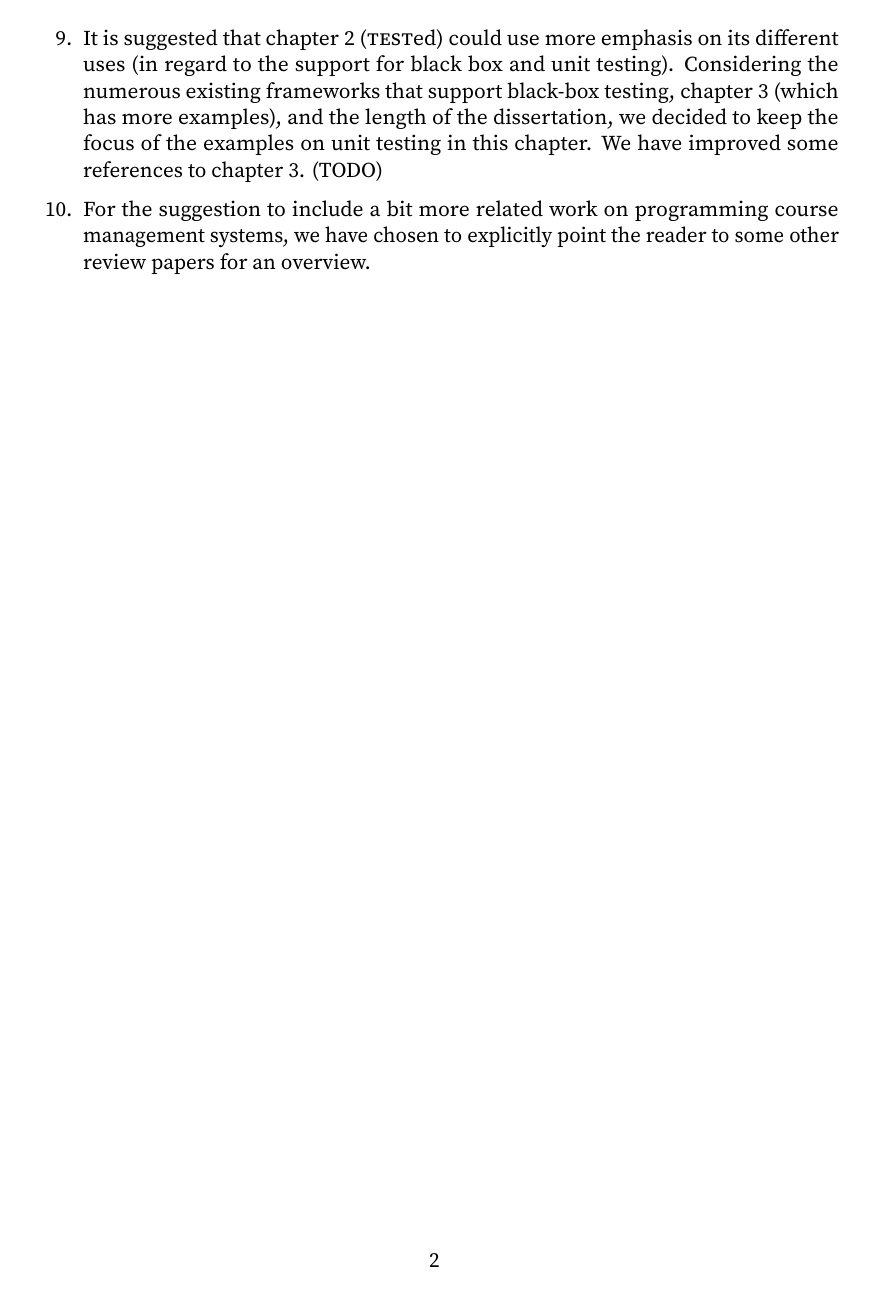
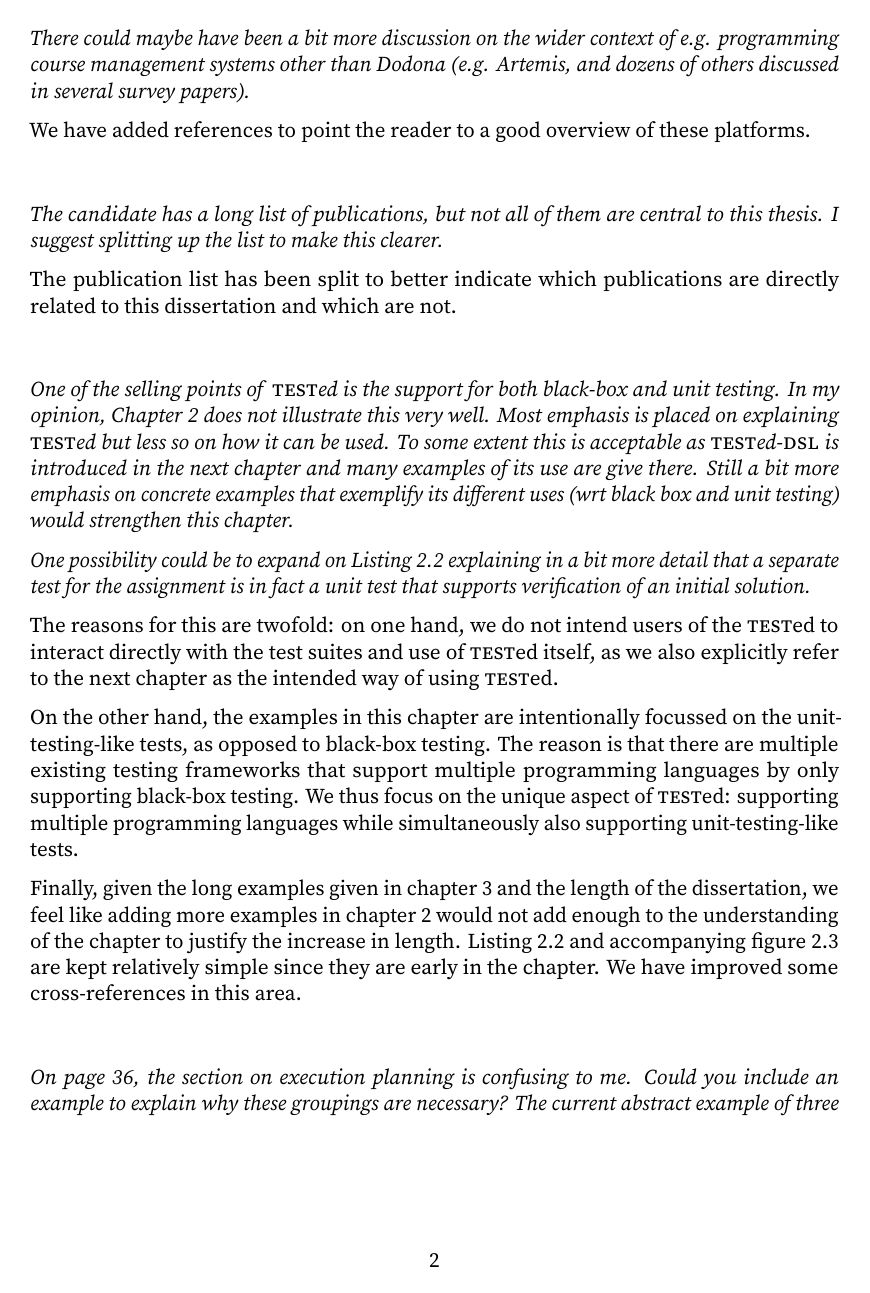
Before and after one commit to niknetniko/doctoraat, a LaTeX document (src/response/response.tex): page 2 of 2 before the commit and page 2 of 3 after it. Compiled offline with LuaLaTeX; a missing font is replaced by an installed copy or a similar font.

Commit message:
Work on response

```diff
--- a/src/response/response.tex
+++ b/src/response/response.tex
@@ -45,4 +45,0 @@ The document here is a summary of the changes: the detailed changes are better v
-    \item It is suggested that chapter 2 (TESTed) could use more emphasis on its different uses (in regard to the support for black box and unit testing).
-    Considering the numerous existing frameworks that support black-box testing, chapter 3 (which has more examples), and the length of the dissertation, we decided to keep the focus of the examples on unit testing in this chapter.
-    We have improved some references to chapter 3. (TODO)
-    \item For the suggestion to include a bit more related work on programming course management systems, we have chosen to explicitly point the reader to some other review papers for an overview.
@@ -50,0 +59,43 @@ The document here is a summary of the changes: the detailed changes are better v
+\begin{point}
+    There could maybe have been a bit more discussion on the wider context of e.g. programming course management systems other than Dodona (e.g. Artemis, and dozens of others discussed in several survey papers).
+\end{point}
+
+\begin{reply}
+    We have added references to point the reader to a good overview of these platforms.
+\end{reply}
+
+\begin{point}
+    The candidate has a long list of publications, but not all of them are central to this thesis.
+    I suggest splitting up the list to make this clearer.
+\end{point}
+
+\begin{reply}
+    The publication list has been split to better indicate which publications are directly related to this dissertation and which are not.
+\end{reply}
+
+\begin{point}
+    One of the selling points of TESTed is the support for both black-box and unit testing.
+    In my opinion, Chapter 2 does not illustrate this very well.
+    Most emphasis is placed on explaining TESTed but less so on how it can be used.
+    To some extent this is acceptable as TESTed-DSL is introduced in the next chapter and many examples of its use are give there.
+    Still a bit more emphasis on concrete examples that exemplify its different uses (wrt black box and unit testing) would strengthen this chapter.
+
+    One possibility could be to expand on Listing 2.2 explaining in a bit more detail that a separate test for the assignment is in fact a unit test that supports verification of an initial solution.
+\end{point}
+
+\begin{reply}
+    The reasons for this are twofold: on one hand, we do not intend users of the TESTed to interact directly with the test suites and use of TESTed itself, as we also explicitly refer to the next chapter as the intended way of using TESTed.
+
+    On the other hand, the examples in this chapter are intentionally focussed on the unit-testing-like tests, as opposed to black-box testing.
+    The reason is that there are multiple existing testing frameworks that support multiple programming languages by only supporting black-box testing.
+    We thus focus on the unique aspect of TESTed: supporting multiple programming languages while simultaneously also supporting unit-testing-like tests.
+
+    Finally, given the long examples given in chapter 3 and the length of the dissertation, we feel like adding more examples in chapter 2 would not add enough to the understanding of the chapter to justify the increase in length.
+    Listing 2.2 and accompanying figure 2.3 are kept relatively simple since they are early in the chapter.
+    We have improved some cross-references in this area.
+\end{reply}
+
+\begin{point}
+    On page 36, the section on execution planning is confusing to me.
+    Could you include an example to explain why these groupings are necessary?
+    The current abstract example of three functions is unclear.
```
Also changed, not shown: src/tested-engine/engine.tex (+1 -0 lines), src/response/response.tex (73 more changed lines).
